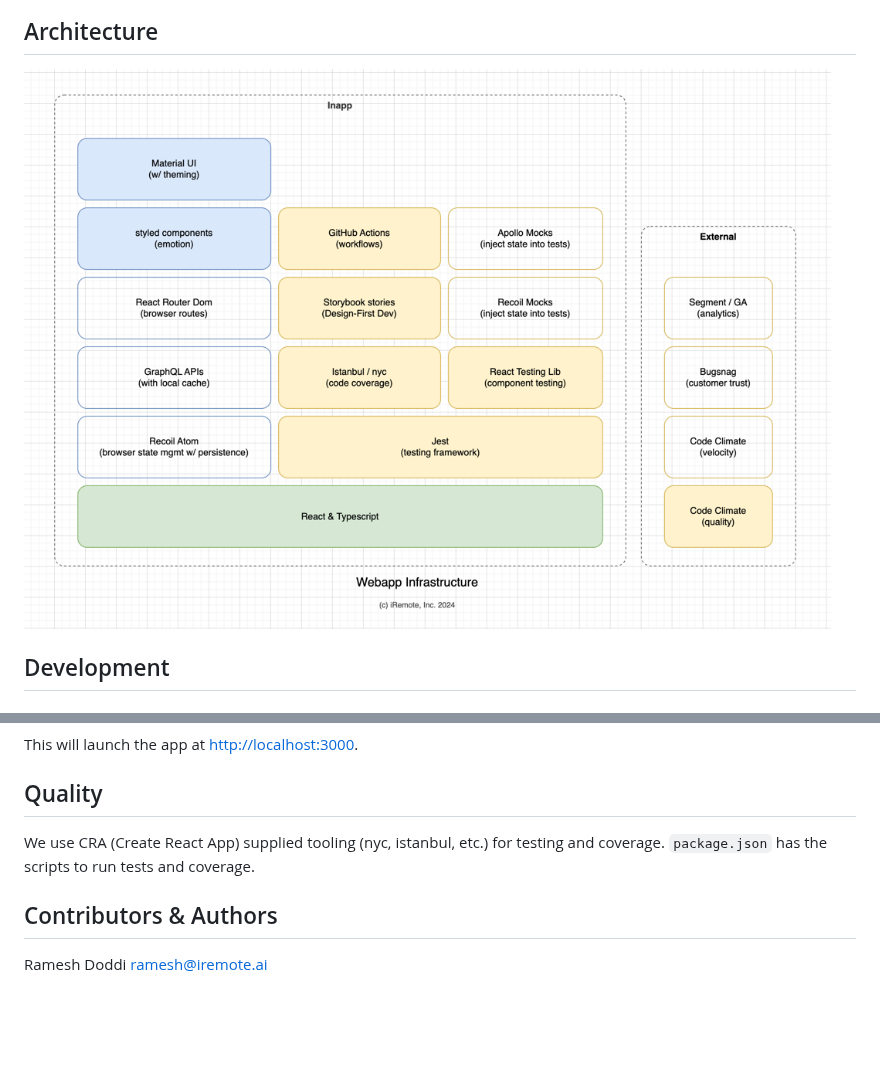
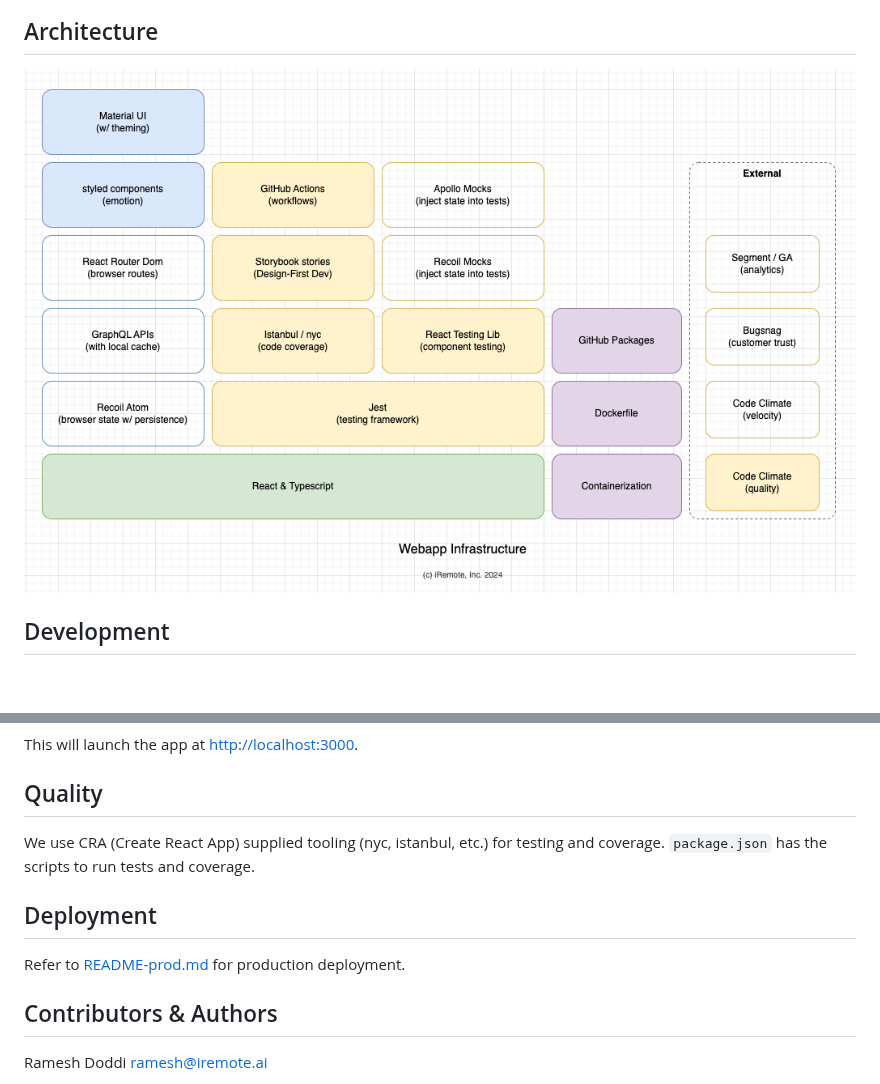
Before and after one commit to iremote/materials-app, a Markdown page: README.md, 2 parts joined by grey strips. GitHub-like rendering; pictures changed too: docs/webapp-infra.png; blank space fills up the shorter version.

```diff
--- a/README.md
+++ b/README.md
@@ -52,6 +52,10 @@ This will launch the app at [http://localhost:3000](http://localhost:3000).
 We use CRA (Create React App) supplied tooling (nyc, istanbul, etc.) for testing and coverage.
 `package.json` has the scripts to run tests and coverage.
 
+## Deployment
+
+Refer to [README-prod.md](./README-prod.md) for production deployment.
+
 ## Contributors & Authors
 
 Ramesh Doddi <ramesh@iremote.ai>
```
Also changed, not shown: README-prod.md (added, +26 -0 lines), 7 other files.
